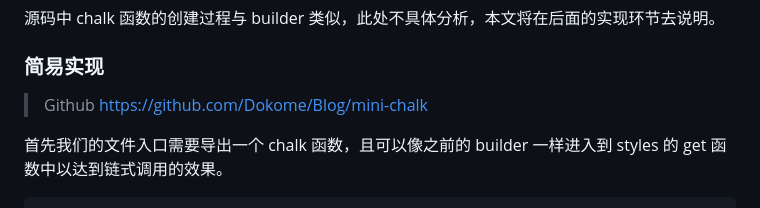
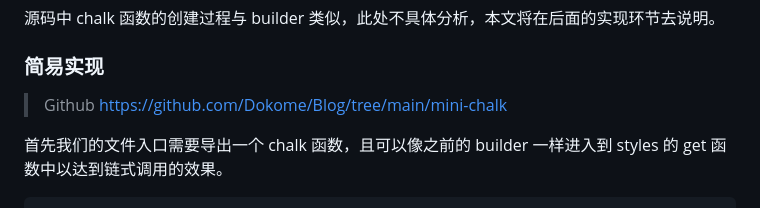
Before and after one commit to Dokome/Blog, a Markdown page: mini-chalk/chalk.md, the part around the change. GitHub-like rendering.

Commit message:
fix: 修改仓库地址

```diff
--- a/mini-chalk/chalk.md
+++ b/mini-chalk/chalk.md
@@ -189,7 +189,7 @@ const applyStyle = (self, string) => {
 
 ### 简易实现
 
-> Github https://github.com/Dokome/Blog/mini-chalk
+> Github https://github.com/Dokome/Blog/tree/main/mini-chalk
 
 首先我们的文件入口需要导出一个 chalk 函数，且可以像之前的 builder 一样进入到 styles 的 get 函数中以达到链式调用的效果。
 
```
